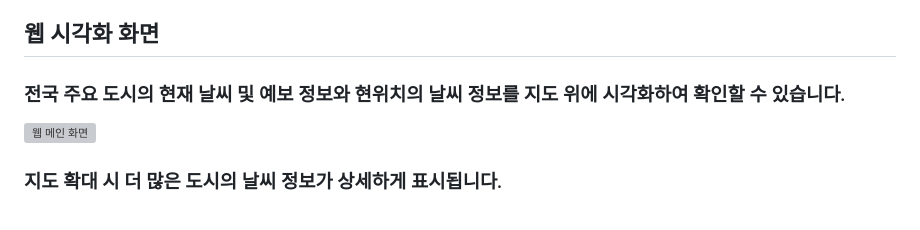
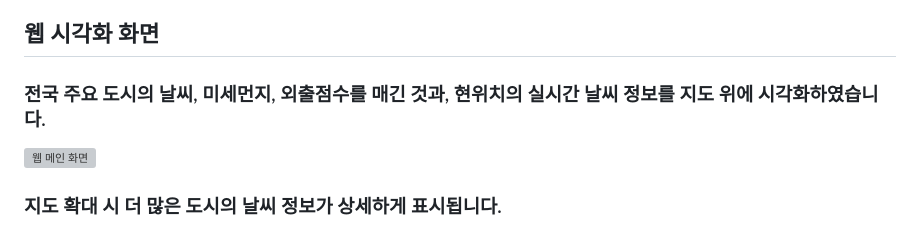
Before and after one commit to pigbbong/weatherProject, a Markdown page: README.md, the part around the change. Drawn GitHub-style; grey boxes are pictures that could not be loaded.

```diff
--- a/README.md
+++ b/README.md
@@ -79,7 +79,7 @@ Leaflet 기반 웹 지도에서 전국 날씨 정보와 현재 위치의 날씨
 
 
 ## 웹 시각화 화면
-### 전국 주요 도시의 현재 날씨 및 예보 정보와 현위치의 날씨 정보를 지도 위에 시각화하여 확인할 수 있습니다.
+### 전국 주요 도시의 날씨, 미세먼지, 외출점수를 매긴 것과, 현위치의 실시간 날씨 정보를 지도 위에 시각화하였습니다.
 ![웹 메인 화면](https://github.com/user-attachments/assets/78e29174-b537-42ef-ba09-5b541d5c1cee)
 
 ### 지도 확대 시 더 많은 도시의 날씨 정보가 상세하게 표시됩니다.
```
